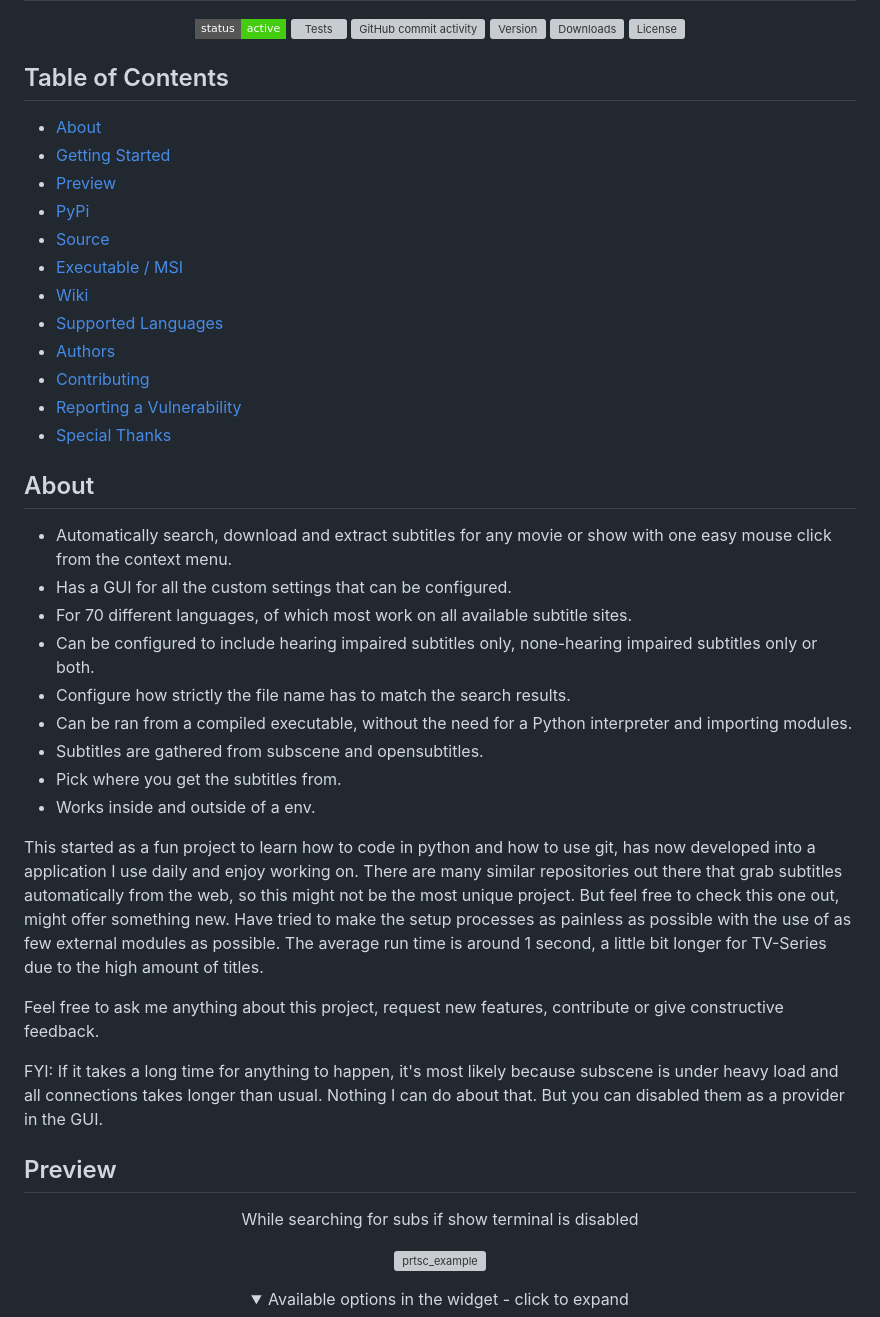
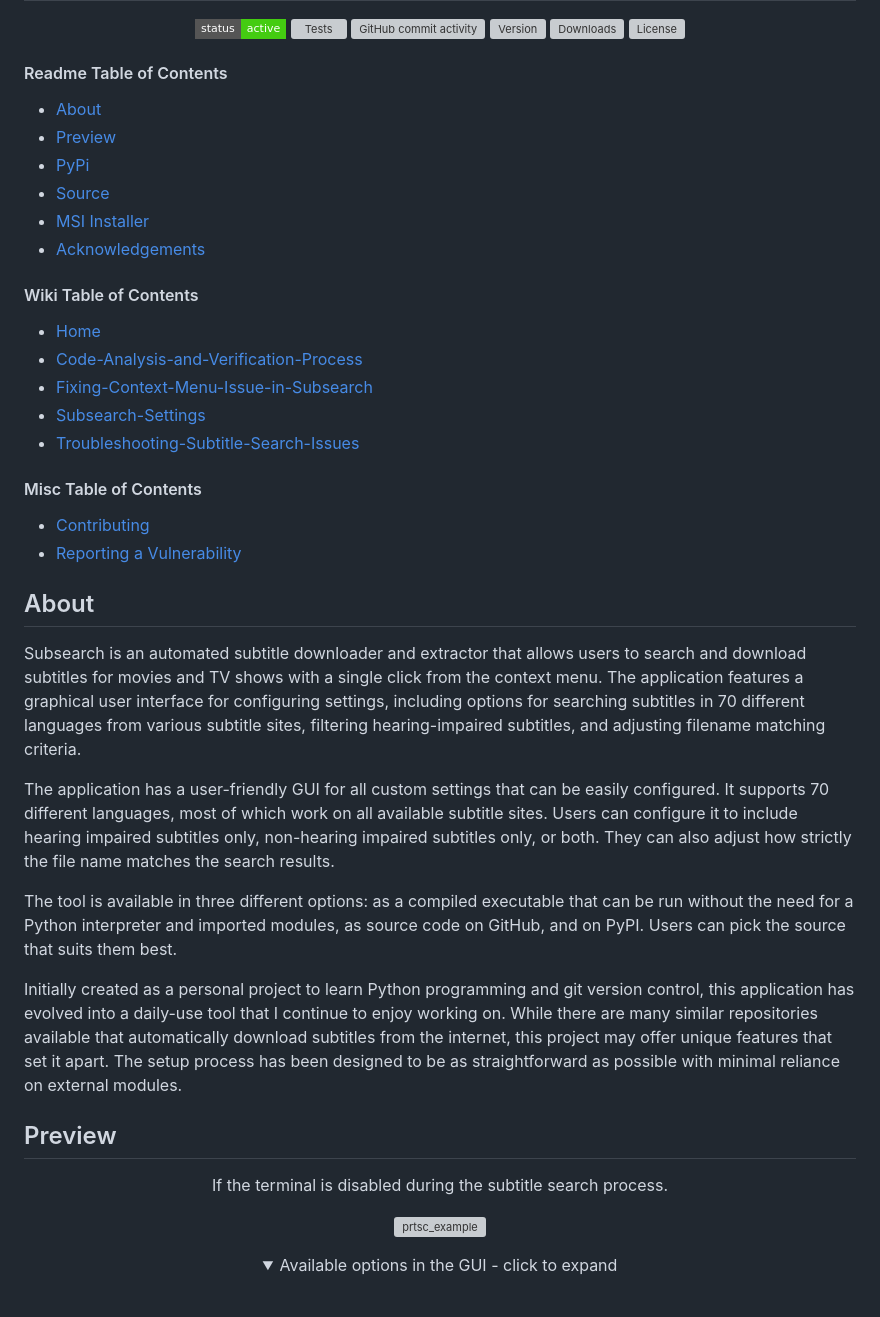
Before and after one commit to vagabondHustler/subsearch, a Markdown page: README.md, the part around one of its changes. GitHub-like rendering; folded sections open; badges without logos; grey boxes are pictures that could not be loaded.

```diff
--- a/README.md
+++ b/README.md
@@ -11,50 +11,49 @@
 
 </div>
 
-## Table of Contents
+#### Readme Table of Contents
 
 - [About](#about)
-- [Getting Started](#getting_started_src)
 - [Preview](#preview)
 - [PyPi](#pypi)
 - [Source](#src)
-- [Executable / MSI](#exe)
-- [Wiki](https://github.com/vagabondHustler/subsearch/wiki)
-- [Supported Languages](#lsupport)
-- [Authors](#authors)
+- [MSI Installer](#msi)
+- [Acknowledgements](#thanks)
+
+#### Wiki Table of Contents
+
+- [Home](https://github.com/vagabondHustler/subsearch/wiki)
+- [Code-Analysis-and-Verification-Process](https://github.com/vagabondHustler/subsearch/wiki/Code-Analysis-and-Verification-Process)
+- [Fixing-Context-Menu-Issue-in-Subsearch](https://github.com/vagabondHustler/subsearch/wiki/Fixing-Context-Menu-Issue-in-Subsearch)
+- [Subsearch-Settings](https://github.com/vagabondHustler/subsearch/wiki/Subsearch-Settings)
+- [Troubleshooting-Subtitle-Search-Issues](https://github.com/vagabondHustler/subsearch/wiki/Troubleshooting-Subtitle-Search-Issues)
+
+#### Misc Table of Contents
+
 - [Contributing](https://github.com/vagabondHustler/SubSearch/blob/main/.github/CONTRIBUTING.md)
 - [Reporting a Vulnerability](https://github.com/vagabondHustler/SubSearch/blob/main/.github/SECURITY.md)
-- [Special Thanks](#thanks)
 
 ## About <a name = "about"></a>
 
-- Automatically search, download and extract subtitles for any movie or show with one easy mouse click from the context menu.
-- Has a GUI for all the custom settings that can be configured.
-- For 70 different languages, of which most work on all available subtitle sites.
-- Can be configured to include hearing impaired subtitles only, none-hearing impaired subtitles only or both.
-- Configure how strictly the file name has to match the search results.
-- Can be ran from a compiled executable, without the need for a Python interpreter and importing modules.
-- Subtitles are gathered from subscene and opensubtitles.
-- Pick where you get the subtitles from.
-- Works inside and outside of a env.
+Subsearch is an automated subtitle downloader and extractor that allows users to search and download subtitles for movies and TV shows with a single click from the context menu. The application features a graphical user interface for configuring settings, including options for searching subtitles in 70 different languages from various subtitle sites, filtering hearing-impaired subtitles, and adjusting filename matching criteria.
 
-This started as a fun project to learn how to code in python and how to use git, has now developed into a application I use daily and enjoy working on. There are many similar repositories out there that grab subtitles automatically from the web, so this might not be the most unique project. But feel free to check this one out, might offer something new. Have tried to make the setup processes as painless as possible with the use of as few external modules as possible. The average run time is around 1 second, a little bit longer for TV-Series due to the high amount of titles.
+The application has a user-friendly GUI for all custom settings that can be easily configured. It supports 70 different languages, most of which work on all available subtitle sites. Users can configure it to include hearing impaired subtitles only, non-hearing impaired subtitles only, or both. They can also adjust how strictly the file name matches the search results.
 
-Feel free to ask me anything about this project, request new features, contribute or give constructive feedback.
+The tool is available in three different options: as a compiled executable that can be run without the need for a Python interpreter and imported modules, as source code on GitHub, and on PyPI. Users can pick the source that suits them best.
 
-FYI:
-If it takes a long time for anything to happen, it's most likely because subscene is under heavy load and all connections takes longer than usual. Nothing I can do about that. But you can disabled them as a provider in the GUI.
+Initially created as a personal project to learn Python programming and git version control, this application has evolved into a daily-use tool that I continue to enjoy working on. While there are many similar repositories available that automatically download subtitles from the internet, this project may offer unique features that set it apart. The setup process has been designed to be as straightforward as possible with minimal reliance on external modules.
+
 
 ## Preview <a name = "preview"></a>
 
 <div align="center">
 
-While searching for subs if show terminal is disabled
+If the terminal is disabled during the subtitle search process.
 
 ![prtsc_example](https://raw.githubusercontent.com/vagabondHustler/SubSearch/main/assets/example.gif)
 
 <details>
-<summary>Available options in the widget -  click to expand</summary>
+<summary>Available options in the GUI - click to expand</summary>
 
 ![prtsc_language](https://raw.githubusercontent.com/vagabondHustler/subsearch/main/assets/gui_language.png)
 
```
Also changed, not shown: other parts of README.md (+18 -143 lines).
